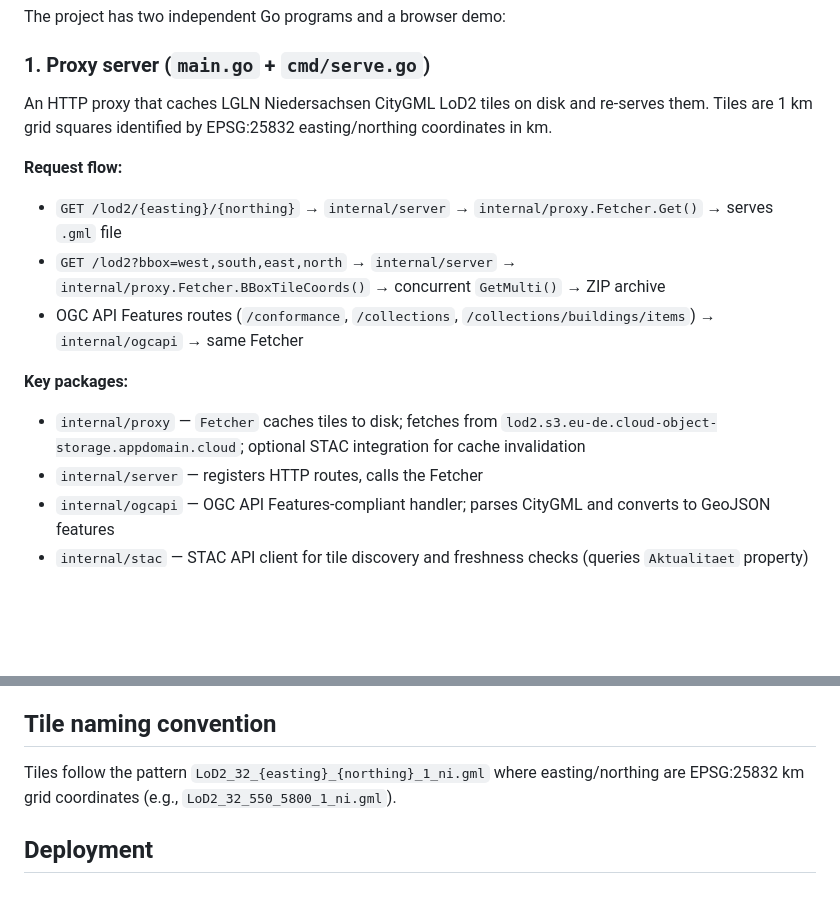
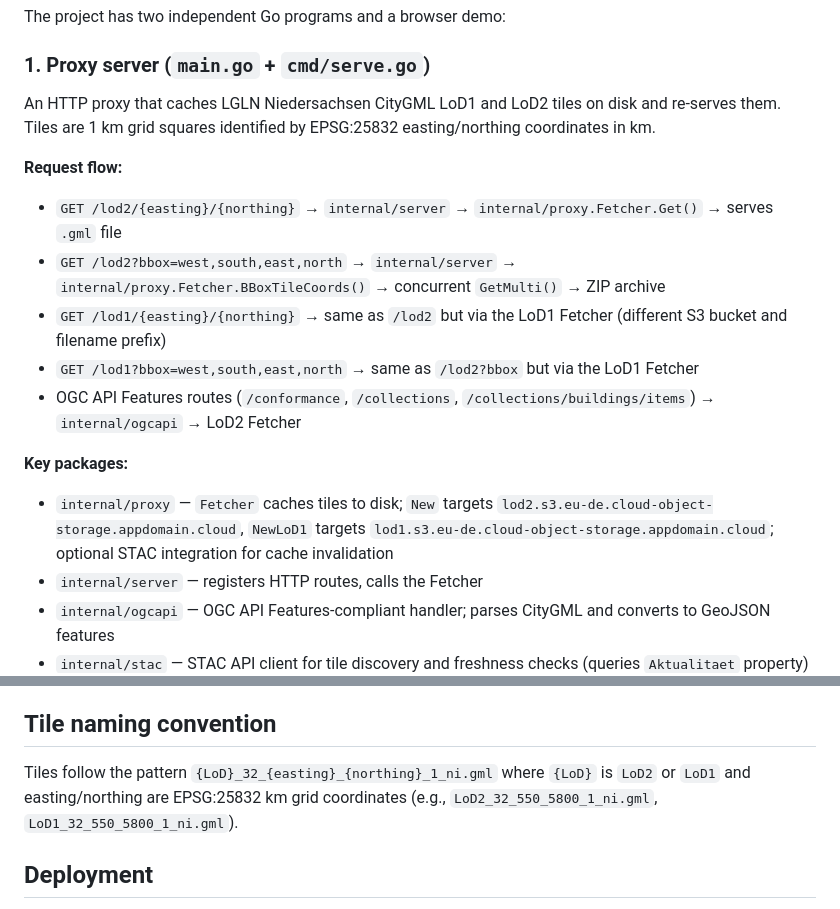
Before and after one commit to MeKo-Christian/lgln-citygml-proxy, a Markdown page: AGENTS.md, 2 parts joined by grey strips. Drawn GitHub-style; blank space fills up the shorter version.

```diff
--- a/AGENTS.md
+++ b/AGENTS.md
@@ -33,15 +33,17 @@ go test -v ./internal/proxy/...
 The project has two independent Go programs and a browser demo:
 
 ### 1. Proxy server (`main.go` + `cmd/serve.go`)
-An HTTP proxy that caches LGLN Niedersachsen CityGML LoD2 tiles on disk and re-serves them. Tiles are 1 km grid squares identified by EPSG:25832 easting/northing coordinates in km.
+An HTTP proxy that caches LGLN Niedersachsen CityGML LoD1 and LoD2 tiles on disk and re-serves them. Tiles are 1 km grid squares identified by EPSG:25832 easting/northing coordinates in km.
 
 **Request flow:**
 - `GET /lod2/{easting}/{northing}` → `internal/server` → `internal/proxy.Fetcher.Get()` → serves `.gml` file
 - `GET /lod2?bbox=west,south,east,north` → `internal/server` → `internal/proxy.Fetcher.BBoxTileCoords()` → concurrent `GetMulti()` → ZIP archive
-- OGC API Features routes (`/conformance`, `/collections`, `/collections/buildings/items`) → `internal/ogcapi` → same Fetcher
+- `GET /lod1/{easting}/{northing}` → same as `/lod2` but via the LoD1 Fetcher (different S3 bucket and filename prefix)
+- `GET /lod1?bbox=west,south,east,north` → same as `/lod2?bbox` but via the LoD1 Fetcher
+- OGC API Features routes (`/conformance`, `/collections`, `/collections/buildings/items`) → `internal/ogcapi` → LoD2 Fetcher
 
 **Key packages:**
-- `internal/proxy` — `Fetcher` caches tiles to disk; fetches from `lod2.s3.eu-de.cloud-object-storage.appdomain.cloud`; optional STAC integration for cache invalidation
+- `internal/proxy` — `Fetcher` caches tiles to disk; `New` targets `lod2.s3.eu-de.cloud-object-storage.appdomain.cloud`, `NewLoD1` targets `lod1.s3.eu-de.cloud-object-storage.appdomain.cloud`; optional STAC integration for cache invalidation
 - `internal/server` — registers HTTP routes, calls the Fetcher
 - `internal/ogcapi` — OGC API Features-compliant handler; parses CityGML and converts to GeoJSON features
 - `internal/stac` — STAC API client for tile discovery and freshness checks (queries `Aktualitaet` property)
@@ -62,7 +64,7 @@ Static HTML/JS app that loads the WASM, fetches Hannover tile GML files from `we
 
 ## Tile naming convention
 
-Tiles follow the pattern `LoD2_32_{easting}_{northing}_1_ni.gml` where easting/northing are EPSG:25832 km grid coordinates (e.g., `LoD2_32_550_5800_1_ni.gml`).
+Tiles follow the pattern `{LoD}_32_{easting}_{northing}_1_ni.gml` where `{LoD}` is `LoD2` or `LoD1` and easting/northing are EPSG:25832 km grid coordinates (e.g., `LoD2_32_550_5800_1_ni.gml`, `LoD1_32_550_5800_1_ni.gml`).
 
 ## Deployment
 
```
Also changed, not shown: README.md (+4 -2 lines).
